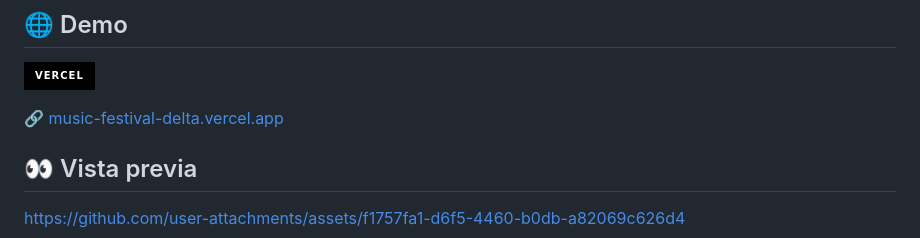
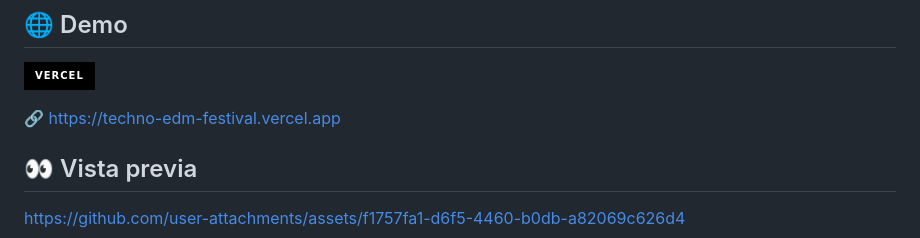
Before and after one commit to andresmdevco/music-festival, a Markdown page: README.md, the part around the change. GitHub-like rendering; badges without logos.

Commit message:
Update demo link in README.md

```diff
--- a/README.md
+++ b/README.md
@@ -6,7 +6,7 @@ Página web responsiva para un festival de música electrónica (Techno & EDM),
 
 ![Vercel](https://img.shields.io/badge/Vercel-000000?style=for-the-badge&logo=vercel&logoColor=white)
 
-🔗 [music-festival-delta.vercel.app](https://music-festival-delta.vercel.app/)
+🔗 [https://techno-edm-festival.vercel.app](https://techno-edm-festival.vercel.app/)
 
 ## 👀 Vista previa
 https://github.com/user-attachments/assets/f1757fa1-d6f5-4460-b0db-a82069c626d4
```
